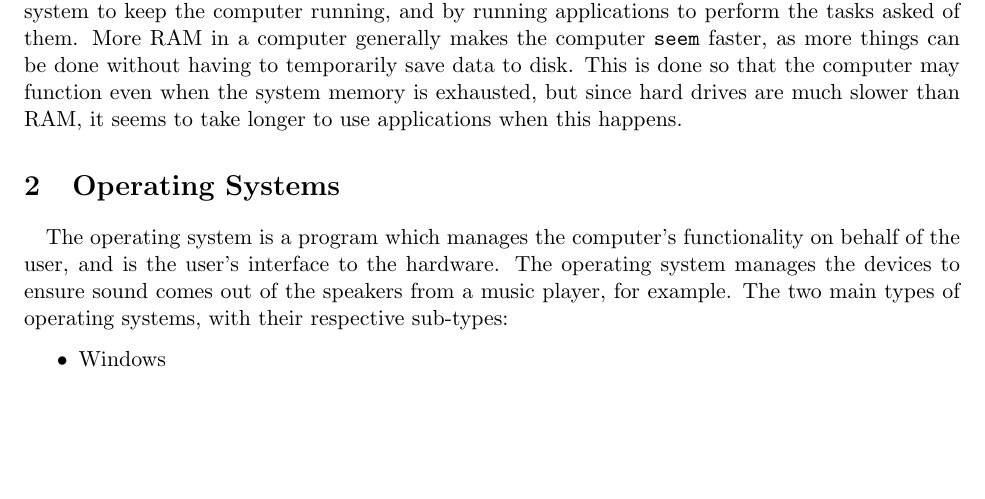
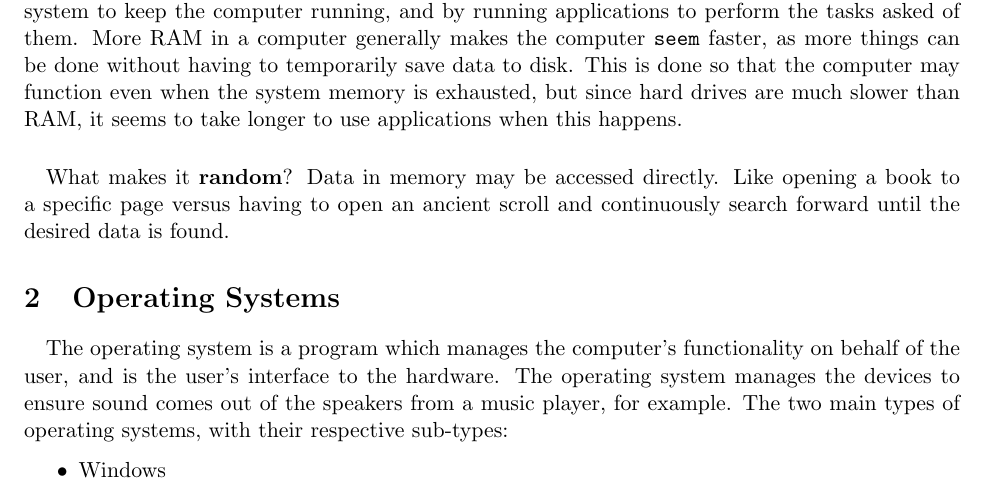
Before and after one commit to rjzak/CMSC104, a LaTeX problem sheet (FinalExam/review.tex): part of page 3 of 16, cut so that both start at the same text, the shorter picture padded with empty space. Compiled offline with pdfLaTeX.

Commit message:
Final review: update RAM section

```diff
--- a/FinalExam/review.tex
+++ b/FinalExam/review.tex
@@ -102,6 +102,8 @@
 
 \subsection{Random Access Memory}\label{sec:ram}
 \paragraph{}System memory is in the form of memory sticks connected to the motherboard, sometimes permanently connected. These circuits are fast, temporary storage, and are used by the operating system to keep the computer running, and by running applications to perform the tasks asked of them. More RAM in a computer generally makes the computer \texttt{seem} faster, as more things can be done without having to temporarily save data to disk. This is done so that the computer may function even when the system memory is exhausted, but since hard drives are much slower than RAM, it seems to take longer to use applications when this happens.
+
+\paragraph{}What makes it \textbf{random}? Data in memory may be accessed directly. Like opening a book to a specific page versus having to open an ancient scroll and continuously search forward until the desired data is found.
 
 \section{Operating Systems}
 \paragraph{}The operating system is a program which manages the computer's functionality on behalf of the user, and is the user's interface to the hardware. The operating system manages the devices to ensure sound comes out of the speakers from a music player, for example. The two main types of operating systems, with their respective sub-types:
```
